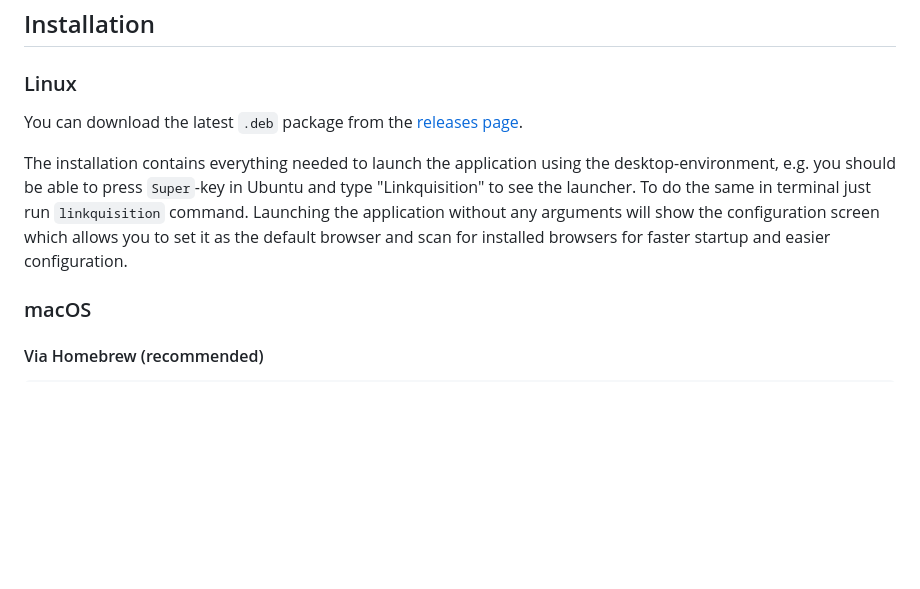
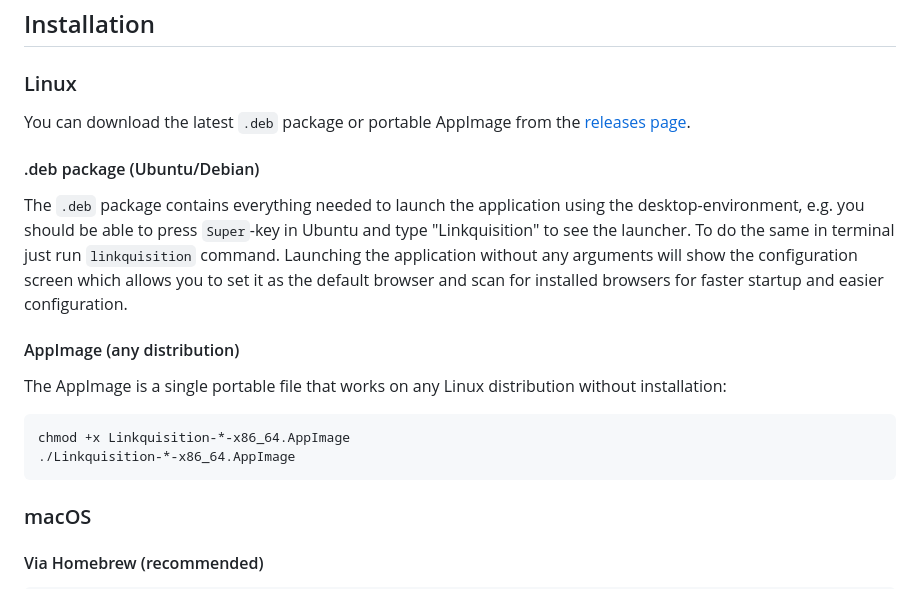
Before and after one commit to Strobotti/linkquisition, a Markdown page: README.md, the part around the change. Rendered like a GitHub page; blank space fills up the shorter version.

Commit message:
docs: add AppImage installation instructions to README

````diff
--- a/README.md
+++ b/README.md
@@ -36,13 +36,24 @@ Motivation behind this project is:
 
 ### Linux
 
-You can download the latest `.deb` package from
+You can download the latest `.deb` package or portable AppImage from
 the [releases page](https://github.com/Strobotti/linkquisition/releases).
 
-The installation contains everything needed to launch the application using the desktop-environment, e.g. you should be
+#### .deb package (Ubuntu/Debian)
+
+The `.deb` package contains everything needed to launch the application using the desktop-environment, e.g. you should be
 able to press `Super`-key in Ubuntu and type "Linkquisition" to see the launcher. To do the same in terminal just run
 `linkquisition` command. Launching the application without any arguments will show the configuration screen which allows
 you to set it as the default browser and scan for installed browsers for faster startup and easier configuration.
+
+#### AppImage (any distribution)
+
+The AppImage is a single portable file that works on any Linux distribution without installation:
+
+```bash
+chmod +x Linkquisition-*-x86_64.AppImage
+./Linkquisition-*-x86_64.AppImage
+```
 
 ### macOS
 
````
